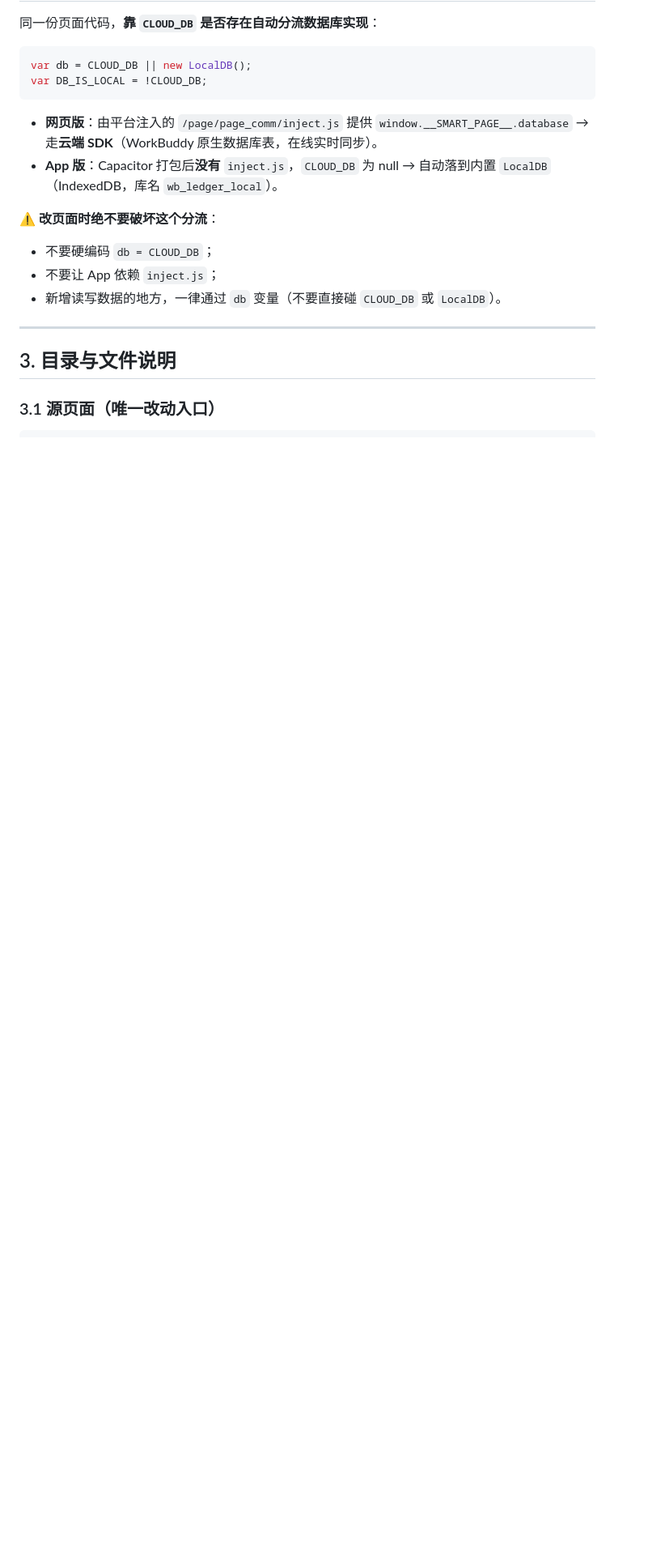
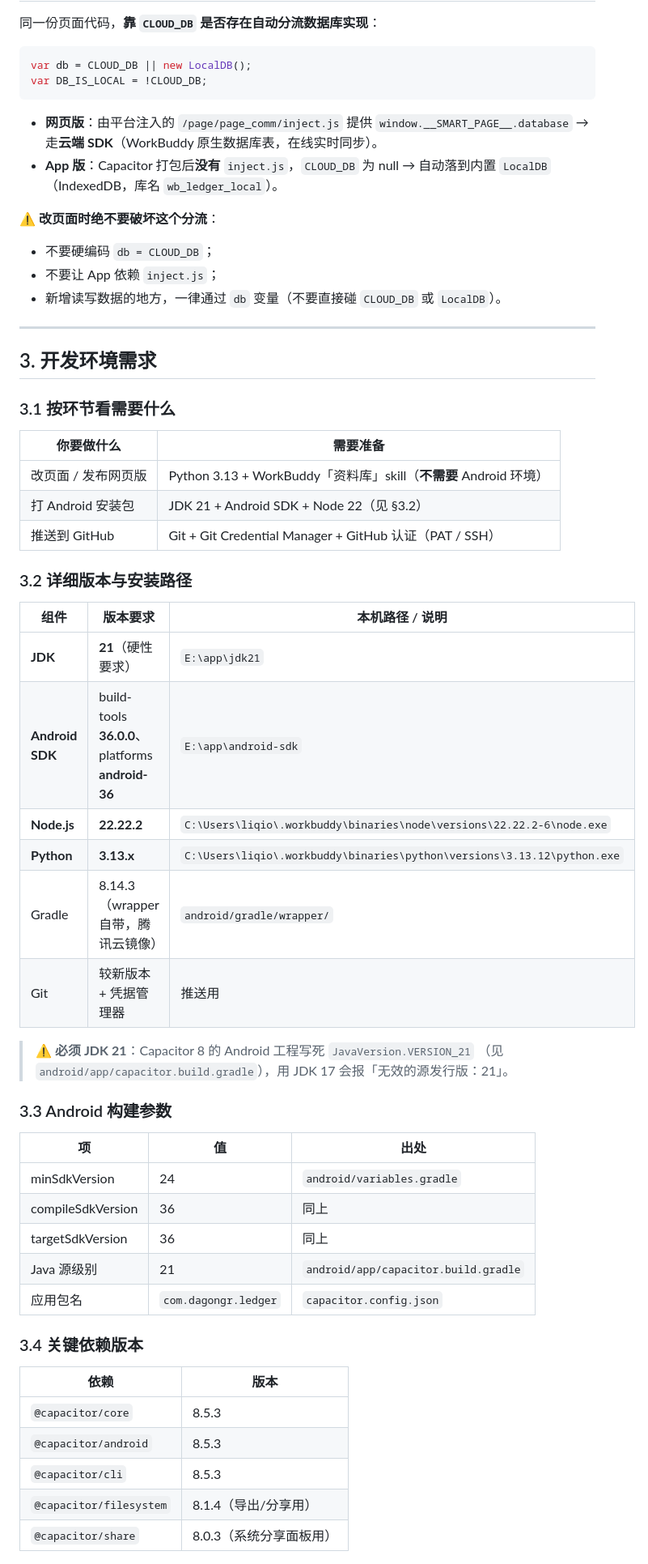
Before and after one commit to liqioks/bookkeeping, a Markdown page: 交接文档.md, the part around one of its changes. Shown at 81% size. Rendered like a GitHub page; blank space fills up the shorter version.

Commit message:
docs: 补充「开发环境需求」章节（工具链/版本/路径/镜像/换机步骤）

```diff
--- a/交接文档.md
+++ b/交接文档.md
@@ -39,6 +39,47 @@ var DB_IS_LOCAL = !CLOUD_DB;
 
 ---
 
-## 3. 目录与文件说明
+## 3. 开发环境需求
 
-### 3.1 源页面（唯一改动入口）
+### 3.1 按环节看需要什么
+
+| 你要做什么 | 需要准备 |
+|---|---|
+| 改页面 / 发布网页版 | Python 3.13 + WorkBuddy「资料库」skill（**不需要** Android 环境） |
+| 打 Android 安装包 | JDK 21 + Android SDK + Node 22（见 §3.2） |
+| 推送到 GitHub | Git + Git Credential Manager + GitHub 认证（PAT / SSH） |
+
+### 3.2 详细版本与安装路径
+
+| 组件 | 版本要求 | 本机路径 / 说明 |
+|---|---|---|
+| **JDK** | **21**（硬性要求） | `E:\app\jdk21` |
+| **Android SDK** | build-tools **36.0.0**、platforms **android-36** | `E:\app\android-sdk` |
+| **Node.js** | **22.22.2** | `C:\Users\liqio\.workbuddy\binaries\node\versions\22.22.2-6\node.exe` |
+| **Python** | **3.13.x** | `C:\Users\liqio\.workbuddy\binaries\python\versions\3.13.12\python.exe` |
+| Gradle | 8.14.3（wrapper 自带，腾讯云镜像） | `android/gradle/wrapper/` |
+| Git | 较新版本 + 凭据管理器 | 推送用 |
+
+> ⚠️ **必须 JDK 21**：Capacitor 8 的 Android 工程写死 `JavaVersion.VERSION_21`
+> （见 `android/app/capacitor.build.gradle`），用 JDK 17 会报「无效的源发行版：21」。
+
+### 3.3 Android 构建参数
+
+| 项 | 值 | 出处 |
+|---|---|---|
+| minSdkVersion | 24 | `android/variables.gradle` |
+| compileSdkVersion | 36 | 同上 |
+| targetSdkVersion | 36 | 同上 |
+| Java 源级别 | 21 | `android/app/capacitor.build.gradle` |
+| 应用包名 | `com.dagongr.ledger` | `capacitor.config.json` |
+
+### 3.4 关键依赖版本
+
+| 依赖 | 版本 |
+|---|---|
+| `@capacitor/core` | 8.5.3 |
+| `@capacitor/android` | 8.5.3 |
+| `@capacitor/cli` | 8.5.3 |
+| `@capacitor/filesystem` | 8.1.4（导出/分享用） |
+| `@capacitor/share` | 8.0.3（系统分享面板用） |
+
```
Also changed, not shown: other parts of 交接文档.md (+65 -27 lines).
